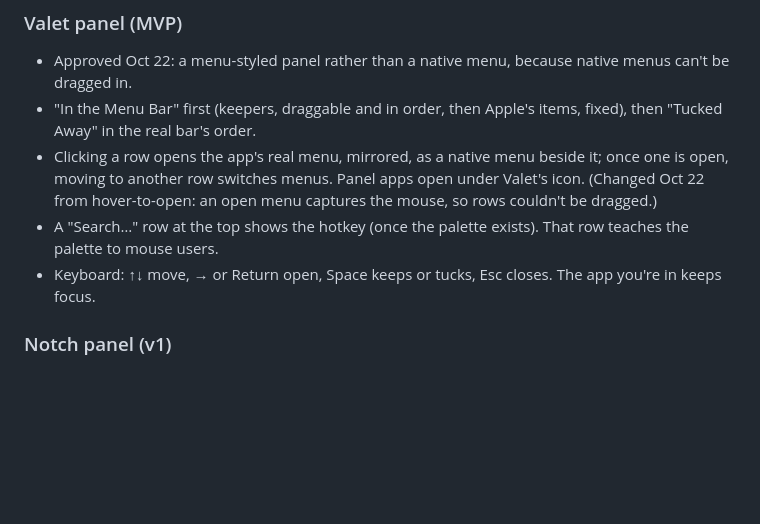
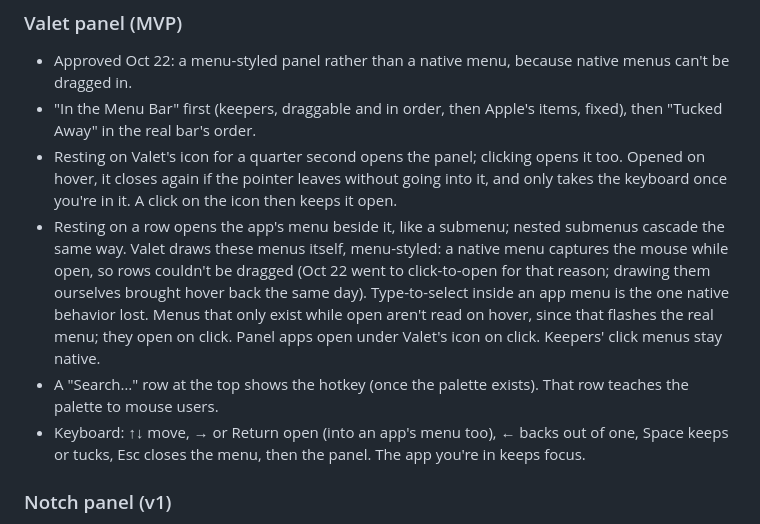
Before and after one commit to tmass1/bellhop, a Markdown page: docs/PLAN.md, the part around the change. GitHub-like rendering; blank space fills up the shorter version.

Commit message:
Plan: the Valet panel and its app menus open on hover
Co-Authored-By: Claude Opus 5.5 <noreply@anthropic.com>

```diff
--- a/docs/PLAN.md
+++ b/docs/PLAN.md
@@ -121,9 +121,10 @@ The Valet menu and the divider are the everyday surfaces. The palette is the key
 
 - Approved Oct 22: a menu-styled panel rather than a native menu, because native menus can't be dragged in.
 - "In the Menu Bar" first (keepers, draggable and in order, then Apple's items, fixed), then "Tucked Away" in the real bar's order.
-- Clicking a row opens the app's real menu, mirrored, as a native menu beside it; once one is open, moving to another row switches menus. Panel apps open under Valet's icon. (Changed Oct 22 from hover-to-open: an open menu captures the mouse, so rows couldn't be dragged.)
+- Resting on Valet's icon for a quarter second opens the panel; clicking opens it too. Opened on hover, it closes again if the pointer leaves without going into it, and only takes the keyboard once you're in it. A click on the icon then keeps it open.
+- Resting on a row opens the app's menu beside it, like a submenu; nested submenus cascade the same way. Valet draws these menus itself, menu-styled: a native menu captures the mouse while open, so rows couldn't be dragged (Oct 22 went to click-to-open for that reason; drawing them ourselves brought hover back the same day). Type-to-select inside an app menu is the one native behavior lost. Menus that only exist while open aren't read on hover, since that flashes the real menu; they open on click. Panel apps open under Valet's icon on click. Keepers' click menus stay native.
 - A "Search…" row at the top shows the hotkey (once the palette exists). That row teaches the palette to mouse users.
-- Keyboard: ↑↓ move, → or Return open, Space keeps or tucks, Esc closes. The app you're in keeps focus.
+- Keyboard: ↑↓ move, → or Return open (into an app's menu too), ← backs out of one, Space keeps or tucks, Esc closes the menu, then the panel. The app you're in keeps focus.
 
 ### Notch panel (v1)
 
```
